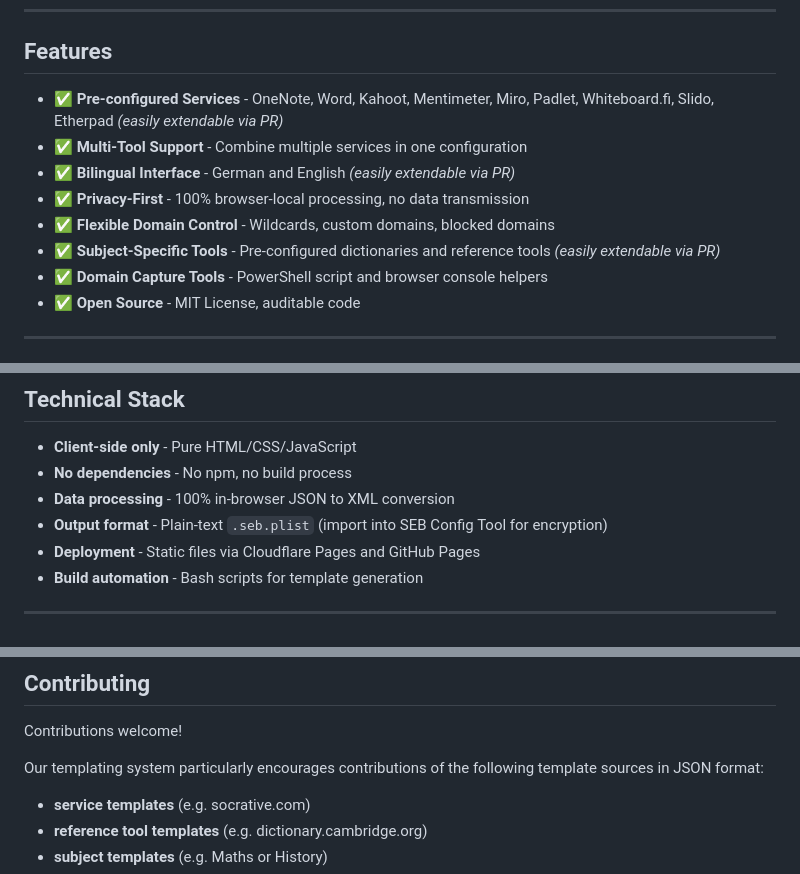
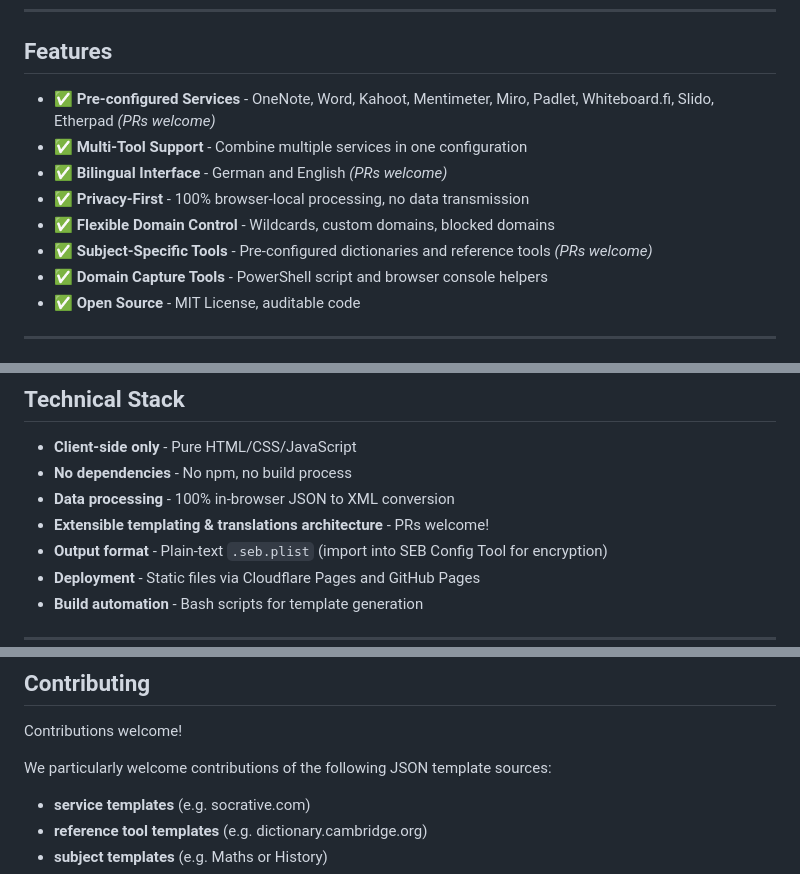
Before and after one commit to markuskiller/SEBConfigGenerator, a Markdown page: README.md, 3 parts joined by grey strips. Drawn GitHub-style.

```diff
--- a/README.md
+++ b/README.md
@@ -33,12 +32,12 @@
 
 ## Features
 
-- ✅ **Pre-configured Services** - OneNote, Word, Kahoot, Mentimeter, Miro, Padlet, Whiteboard.fi, Slido, Etherpad *(easily extendable via PR)*
+- ✅ **Pre-configured Services** - OneNote, Word, Kahoot, Mentimeter, Miro, Padlet, Whiteboard.fi, Slido, Etherpad *(PRs welcome)*
 - ✅ **Multi-Tool Support** - Combine multiple services in one configuration
-- ✅ **Bilingual Interface** - German and English *(easily extendable via PR)*
+- ✅ **Bilingual Interface** - German and English *(PRs welcome)*
 - ✅ **Privacy-First** - 100% browser-local processing, no data transmission
 - ✅ **Flexible Domain Control** - Wildcards, custom domains, blocked domains
-- ✅ **Subject-Specific Tools** - Pre-configured dictionaries and reference tools *(easily extendable via PR)*
+- ✅ **Subject-Specific Tools** - Pre-configured dictionaries and reference tools *(PRs welcome)*
 - ✅ **Domain Capture Tools** - PowerShell script and browser console helpers
 - ✅ **Open Source** - MIT License, auditable code
 
@@ -65,6 +64,7 @@
 - **Client-side only** - Pure HTML/CSS/JavaScript
 - **No dependencies** - No npm, no build process
 - **Data processing** - 100% in-browser JSON to XML conversion
+- **Extensible templating & translations architecture** - PRs welcome!
 - **Output format** - Plain-text `.seb.plist` (import into SEB Config Tool for encryption)
 - **Deployment** - Static files via Cloudflare Pages and GitHub Pages
 - **Build automation** - Bash scripts for template generation
@@ -146,7 +146,7 @@ Deployment targets:
 
 Contributions welcome!
 
-Our templating system particularly encourages contributions of the following template sources in JSON format:
+We particularly welcome contributions of the following JSON template sources:
 - **service templates** (e.g. socrative.com)
 - **reference tool templates** (e.g. dictionary.cambridge.org)
 - **subject templates** (e.g. Maths or History)
```
Also changed, not shown: other parts of README.md (+2 -3 lines).
